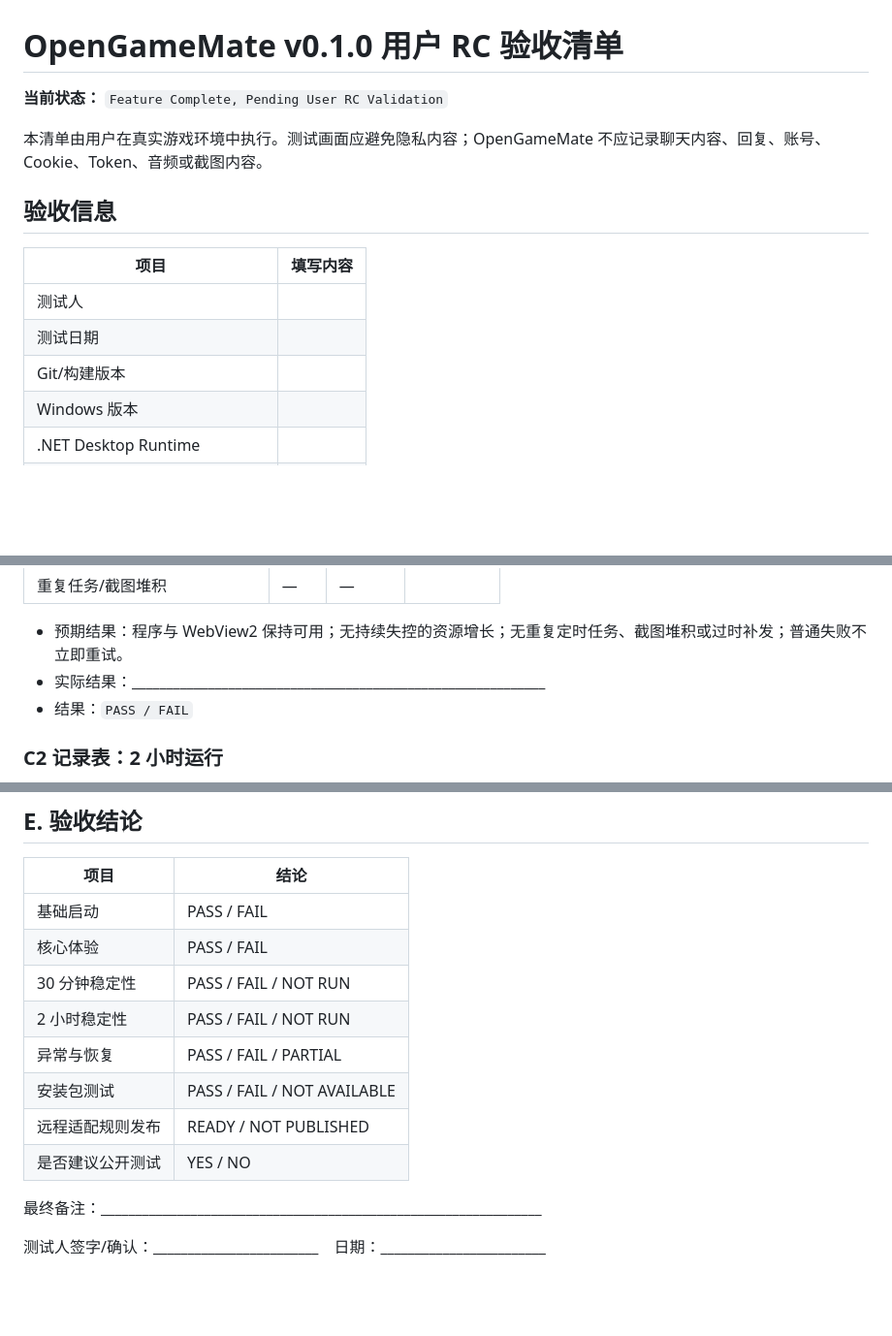
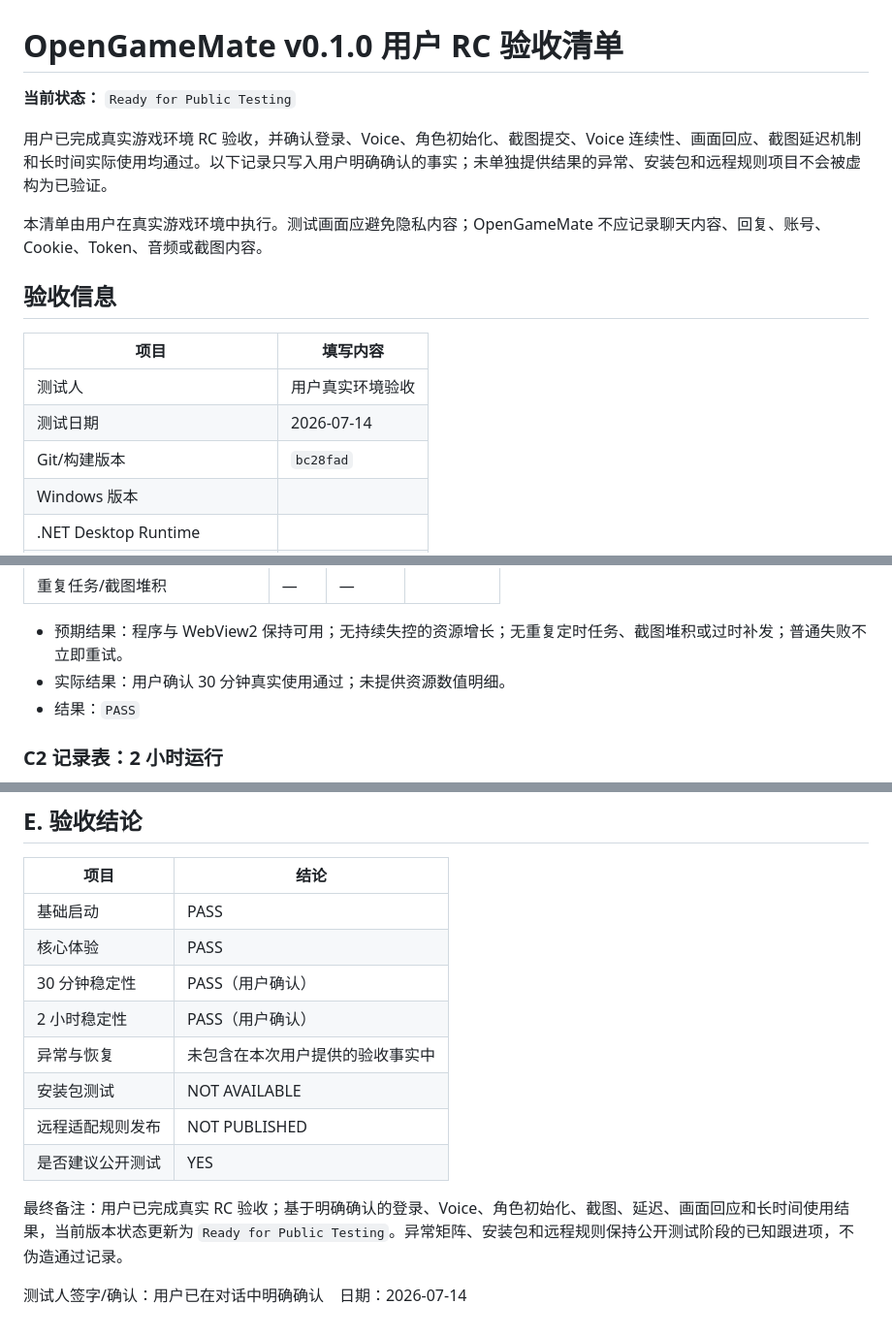
Before and after one commit to Remersal/OpenGameMate, a Markdown page: docs/USER_RC_CHECKLIST_0.1.0.md, 3 parts joined by grey strips. Shown at 97% size. GitHub-like rendering; blank space fills up the shorter version.

```diff
--- a/docs/USER_RC_CHECKLIST_0.1.0.md
+++ b/docs/USER_RC_CHECKLIST_0.1.0.md
@@ -1,6 +1,8 @@
 # OpenGameMate v0.1.0 用户 RC 验收清单
 
-**当前状态：** `Feature Complete, Pending User RC Validation`
+**当前状态：** `Ready for Public Testing`
+
+用户已完成真实游戏环境 RC 验收，并确认登录、Voice、角色初始化、截图提交、Voice 连续性、画面回应、截图延迟机制和长时间实际使用均通过。以下记录只写入用户明确确认的事实；未单独提供结果的异常、安装包和远程规则项目不会被虚构为已验证。
 
 本清单由用户在真实游戏环境中执行。测试画面应避免隐私内容；OpenGameMate 不应记录聊天内容、回复、账号、Cookie、Token、音频或截图内容。
 
@@ -8,9 +10,9 @@
 
 | 项目 | 填写内容 |
 | --- | --- |
-| 测试人 |  |
-| 测试日期 |  |
-| Git/构建版本 |  |
+| 测试人 | 用户真实环境验收 |
+| 测试日期 | 2026-07-14 |
+| Git/构建版本 | `bc28fad` |
 | Windows 版本 |  |
 | .NET Desktop Runtime |  |
 | WebView2 Runtime |  |
@@ -71,8 +73,8 @@
 | 重复任务/截图堆积 | — | — |  |
 
 - 预期结果：程序与 WebView2 保持可用；无持续失控的资源增长；无重复定时任务、截图堆积或过时补发；普通失败不立即重试。
-- 实际结果：____________________________________________________________
-- 结果：`PASS / FAIL`
+- 实际结果：用户确认 30 分钟真实使用通过；未提供资源数值明细。
+- 结果：`PASS`
 
 ### C2 记录表：2 小时运行
 
@@ -109,15 +111,15 @@
 
 | 项目 | 结论 |
 | --- | --- |
-| 基础启动 | PASS / FAIL |
-| 核心体验 | PASS / FAIL |
-| 30 分钟稳定性 | PASS / FAIL / NOT RUN |
-| 2 小时稳定性 | PASS / FAIL / NOT RUN |
-| 异常与恢复 | PASS / FAIL / PARTIAL |
-| 安装包测试 | PASS / FAIL / NOT AVAILABLE |
-| 远程适配规则发布 | READY / NOT PUBLISHED |
-| 是否建议公开测试 | YES / NO |
+| 基础启动 | PASS |
+| 核心体验 | PASS |
+| 30 分钟稳定性 | PASS（用户确认） |
+| 2 小时稳定性 | PASS（用户确认） |
+| 异常与恢复 | 未包含在本次用户提供的验收事实中 |
+| 安装包测试 | NOT AVAILABLE |
+| 远程适配规则发布 | NOT PUBLISHED |
+| 是否建议公开测试 | YES |
 
-最终备注：________________________________________________________________
+最终备注：用户已完成真实 RC 验收；基于明确确认的登录、Voice、角色初始化、截图、延迟、画面回应和长时间使用结果，当前版本状态更新为 `Ready for Public Testing`。异常矩阵、安装包和远程规则保持公开测试阶段的已知跟进项，不伪造通过记录。
 
-测试人签字/确认：________________________　日期：________________________
+测试人签字/确认：用户已在对话中明确确认　日期：2026-07-14
```
Also changed, not shown: other parts of docs/USER_RC_CHECKLIST_0.1.0.md (+15 -15 lines), docs/RELEASE_NOTES_0.1.0.md (+7 -6 lines).
